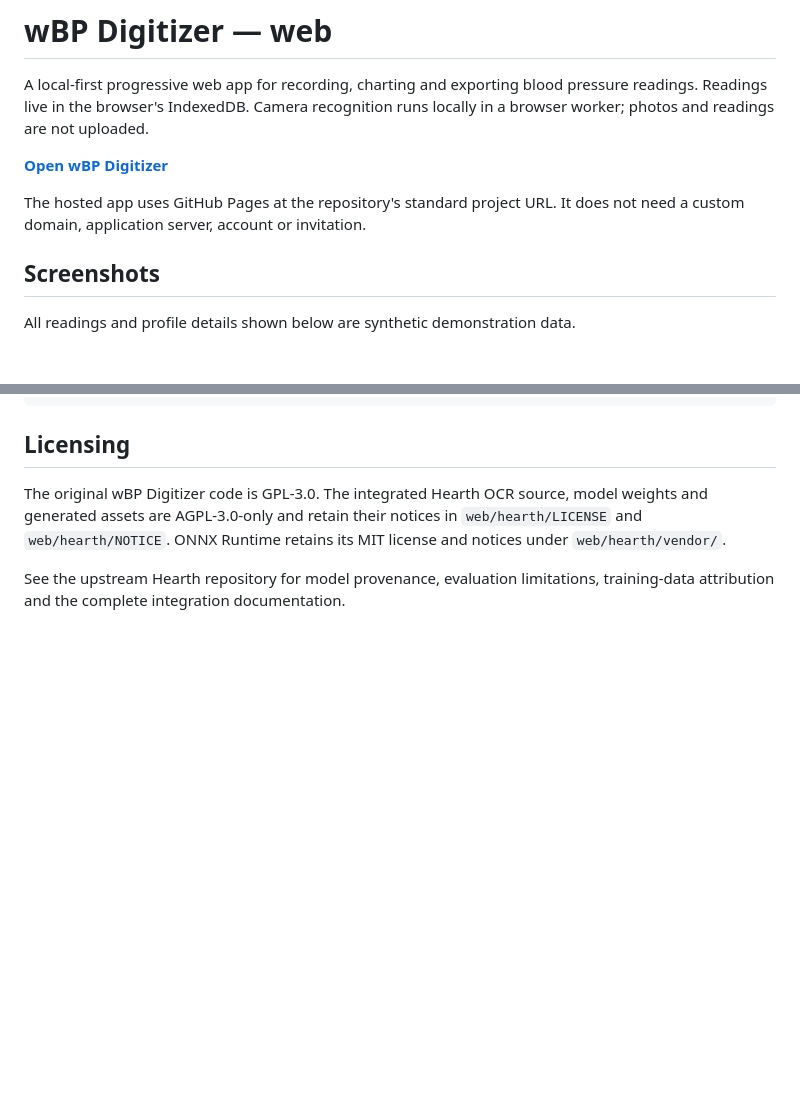
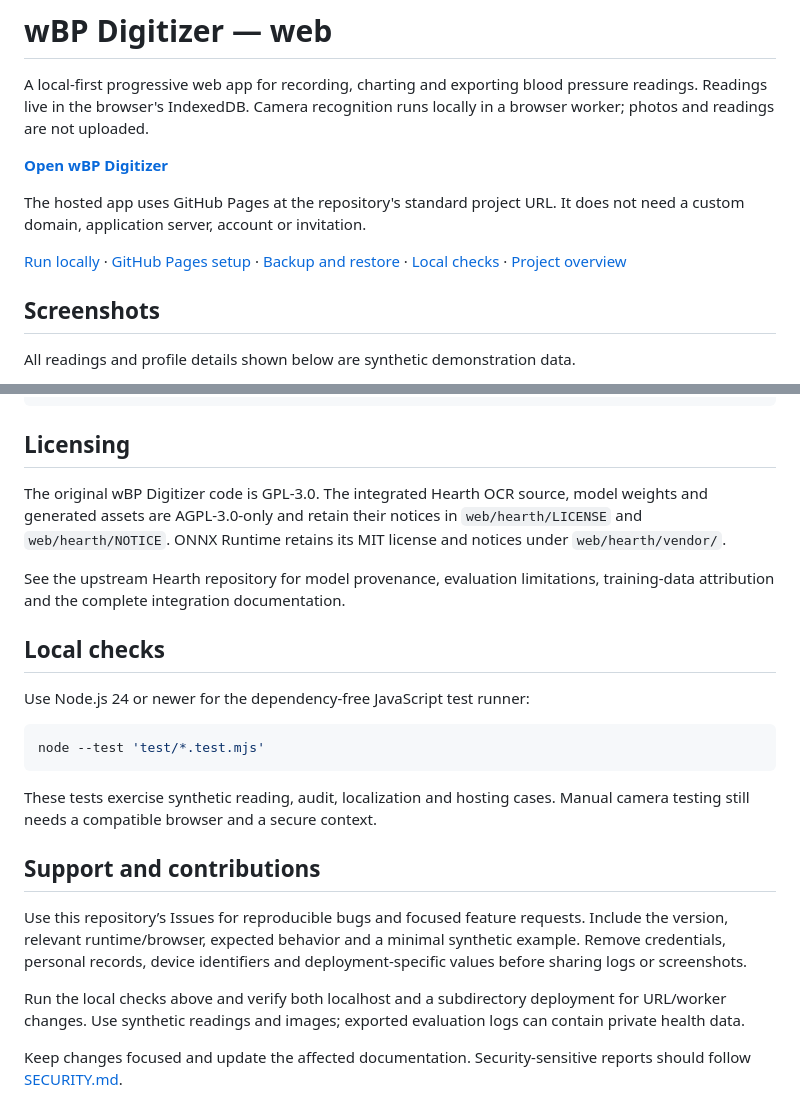
Before and after one commit to zandaulion/bp-digitizer-web, a Markdown page: README.md, 2 parts joined by grey strips. Drawn GitHub-style; blank space fills up the shorter version.

Commit message:
docs: clarify setup, current behavior, and support

````diff
--- a/README.md
+++ b/README.md
@@ -8,6 +8,11 @@ runs locally in a browser worker; photos and readings are not uploaded.
 
 The hosted app uses GitHub Pages at the repository's standard project URL. It
 does not need a custom domain, application server, account or invitation.
+
+
+[Run locally](#run-locally) · [GitHub Pages setup](#github-pages)
+· [Backup and restore](#on-device-backup) · [Local checks](#local-checks)
+· [Project overview](https://zandaulion.com/bpdigitizer.html#web-version)
 
 ## Screenshots
 
@@ -184,3 +189,23 @@ license and notices under `web/hearth/vendor/`.
 
 See the upstream Hearth repository for model provenance, evaluation limitations,
 training-data attribution and the complete integration documentation.
+
+## Local checks
+
+Use Node.js 24 or newer for the dependency-free JavaScript test runner:
+
+```bash
+node --test 'test/*.test.mjs'
+```
+
+These tests exercise synthetic reading, audit, localization and hosting cases.
+Manual camera testing still needs a compatible browser and a secure context.
+
+
+## Support and contributions
+
+Use this repository’s Issues for reproducible bugs and focused feature requests. Include the version, relevant runtime/browser, expected behavior and a minimal synthetic example. Remove credentials, personal records, device identifiers and deployment-specific values before sharing logs or screenshots.
+
+Run the local checks above and verify both localhost and a subdirectory deployment for URL/worker changes. Use synthetic readings and images; exported evaluation logs can contain private health data.
+
+Keep changes focused and update the affected documentation. Security-sensitive reports should follow [SECURITY.md](SECURITY.md).
````
Also changed, not shown: SECURITY.md (added, +16 -0 lines).
